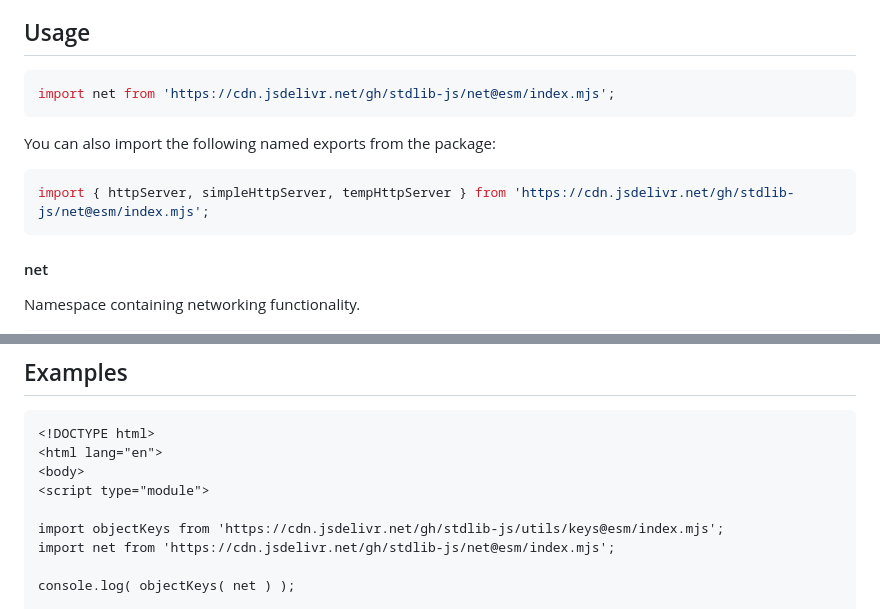
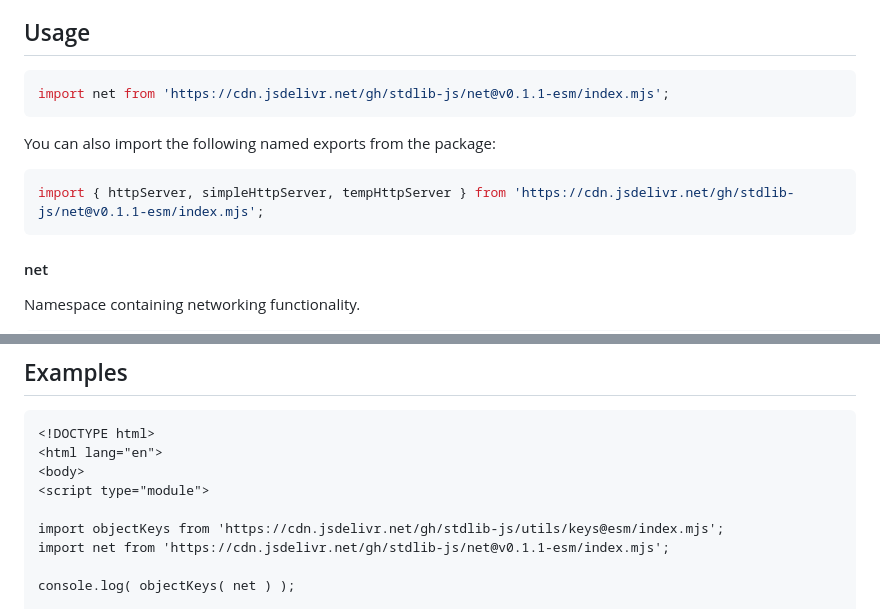
Before and after one commit to stdlib-js/net, a Markdown page: README.md, 2 parts joined by grey strips. GitHub-like rendering.

Commit message:
Update README.md for ESM bundle v0.1.1

````diff
--- a/README.md
+++ b/README.md
@@ -42,13 +42,13 @@ limitations under the License.
 ## Usage
 
 ```javascript
-import net from 'https://cdn.jsdelivr.net/gh/stdlib-js/net@esm/index.mjs';
+import net from 'https://cdn.jsdelivr.net/gh/stdlib-js/net@v0.1.1-esm/index.mjs';
 ```
 
 You can also import the following named exports from the package:
 
 ```javascript
-import { httpServer, simpleHttpServer, tempHttpServer } from 'https://cdn.jsdelivr.net/gh/stdlib-js/net@esm/index.mjs';
+import { httpServer, simpleHttpServer, tempHttpServer } from 'https://cdn.jsdelivr.net/gh/stdlib-js/net@v0.1.1-esm/index.mjs';
 ```
 
 #### net
@@ -91,7 +91,7 @@ var n = net;
 <script type="module">
 
 import objectKeys from 'https://cdn.jsdelivr.net/gh/stdlib-js/utils/keys@esm/index.mjs';
-import net from 'https://cdn.jsdelivr.net/gh/stdlib-js/net@esm/index.mjs';
+import net from 'https://cdn.jsdelivr.net/gh/stdlib-js/net@v0.1.1-esm/index.mjs';
 
 console.log( objectKeys( net ) );
 
````
